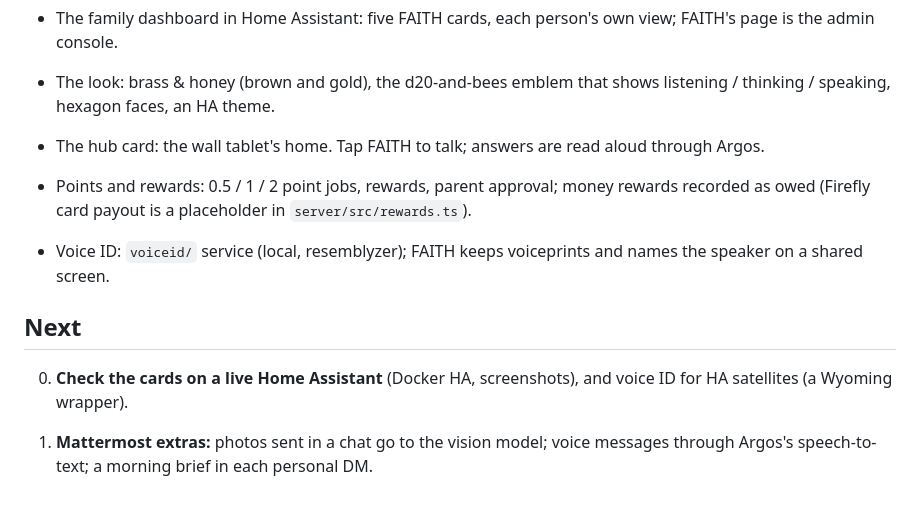
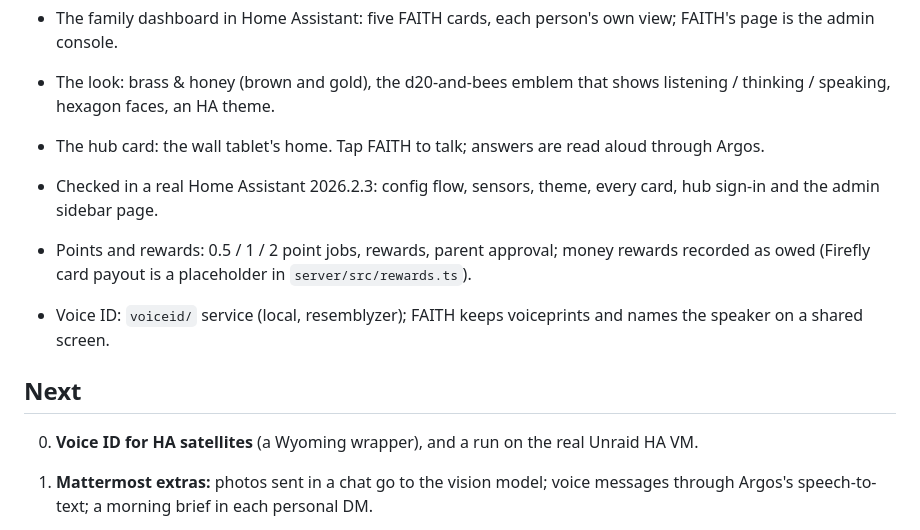
Before and after one commit to Wizard815/F.A.I.T.H, a Markdown page: docs/roadmap.md, the part around the change. Drawn GitHub-style; blank space fills up the shorter version.

```diff
--- a/docs/roadmap.md
+++ b/docs/roadmap.md
@@ -17,12 +17,13 @@
 - The family dashboard in Home Assistant: five FAITH cards, each person's own view; FAITH's page is the admin console.
 - The look: brass & honey (brown and gold), the d20-and-bees emblem that shows listening / thinking / speaking, hexagon faces, an HA theme.
 - The hub card: the wall tablet's home. Tap FAITH to talk; answers are read aloud through Argos.
+- Checked in a real Home Assistant 2026.2.3: config flow, sensors, theme, every card, hub sign-in and the admin sidebar page.
 - Points and rewards: 0.5 / 1 / 2 point jobs, rewards, parent approval; money rewards recorded as owed (Firefly card payout is a placeholder in `server/src/rewards.ts`).
 - Voice ID: `voiceid/` service (local, resemblyzer); FAITH keeps voiceprints and names the speaker on a shared screen.
 
 ## Next
 
-0. **Check the cards on a live Home Assistant** (Docker HA, screenshots), and voice ID for HA satellites (a Wyoming wrapper).
+0. **Voice ID for HA satellites** (a Wyoming wrapper), and a run on the real Unraid HA VM.
 
 1. **Mattermost extras:** photos sent in a chat go to the vision model; voice messages through Argos's speech-to-text; a morning brief in each personal DM.
 2. **Knowing who's speaking.** HA hands conversation agents text, not audio, so this goes in front of speech-to-text:
```
Also changed, not shown: docs/home-assistant.md (+24 -4 lines), docs/screenshots/ha-live-admin.png (added), docs/screenshots/ha-live-hub-signed-in.png (added), docs/screenshots/ha-live-hub.png (added), docs/screenshots/ha-live-today.png (added), 7 other files.
